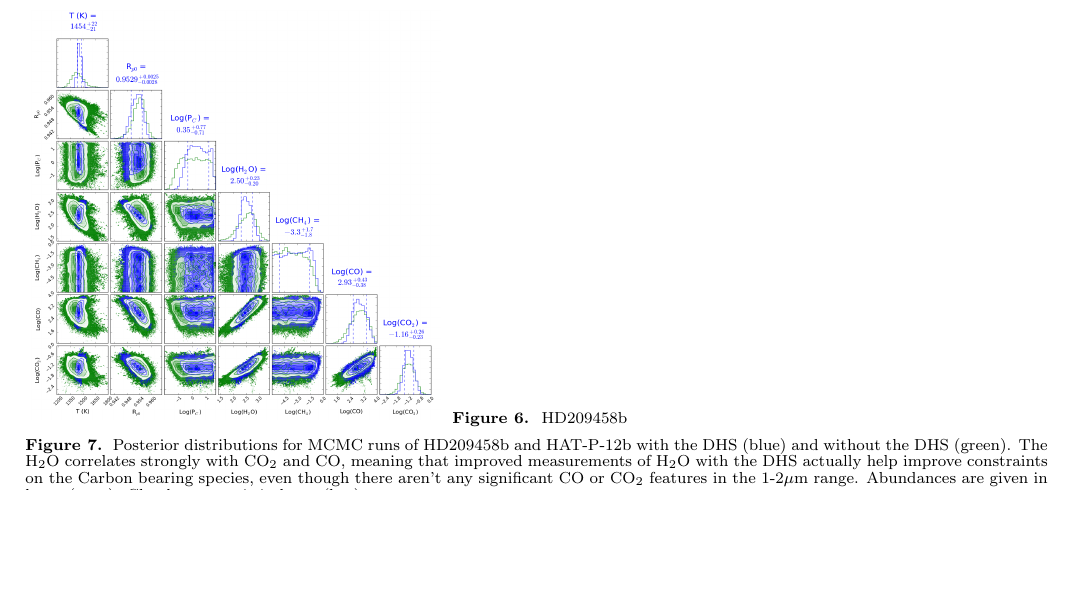
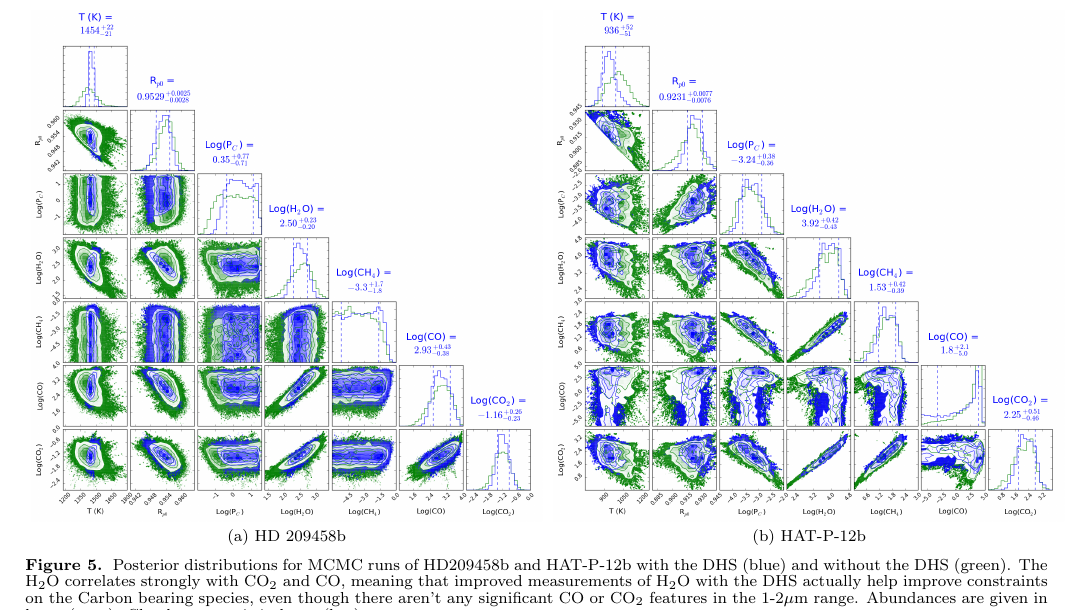
Before and after one commit to eas342/dhs_white_paper, a LaTeX document (ms.tex): part of page 4 of 9, cut at the place of the change, the shorter picture padded with empty space. Compiled offline with pdfLaTeX.

Commit message:
I changed from the subfigure method of showing the corner plots (which generated compilation issues) to subfloat.

```diff
--- a/ms.tex
+++ b/ms.tex
@@ -269,6 +269,5 @@ Similar wavelength coverage can be achieved in just 3 different transits or $\si
 
 \begin{figure*}[t]
 \centering
-\subfloat{
-	\includegraphics[width=0.4\textwidth]{HD209458b_solar_clear_1trans_corner.png}
-	\caption{HD209458b}
+\subfloat[HD 209458b]{
+	\includegraphics[width=0.5\textwidth]{HD209458b_solar_clear_1trans_corner.png}
@@ -275,2 +275,5 @@ Similar wavelength coverage can be achieved in just 3 different transits or $\si
 	\label{fig:corner209}
 	}
+\subfloat[HAT-P-12b]{
+	\includegraphics[width=0.5\textwidth]{HAT-P-12b_kmr_cloudy_corner.png}
+	%\caption{HAT-P-12b}
```
Also changed, not shown: ms.tex (4 more changed lines).
